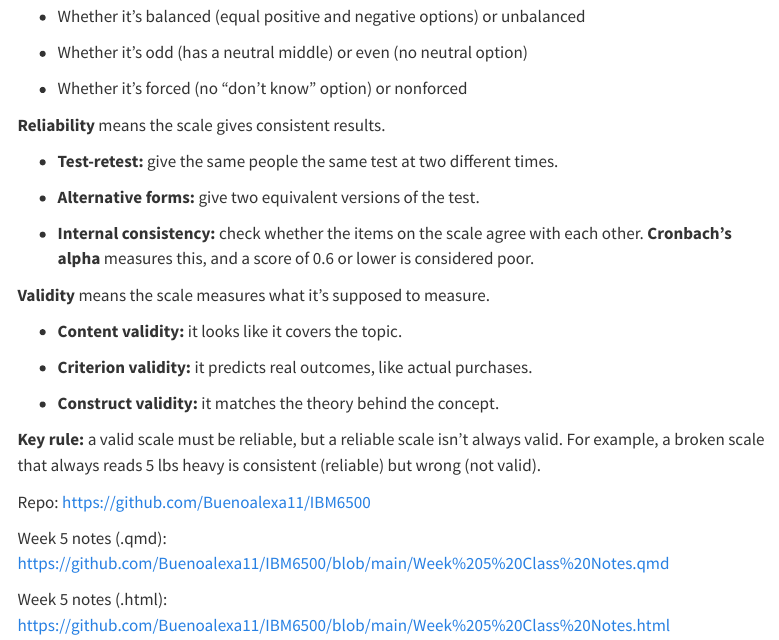
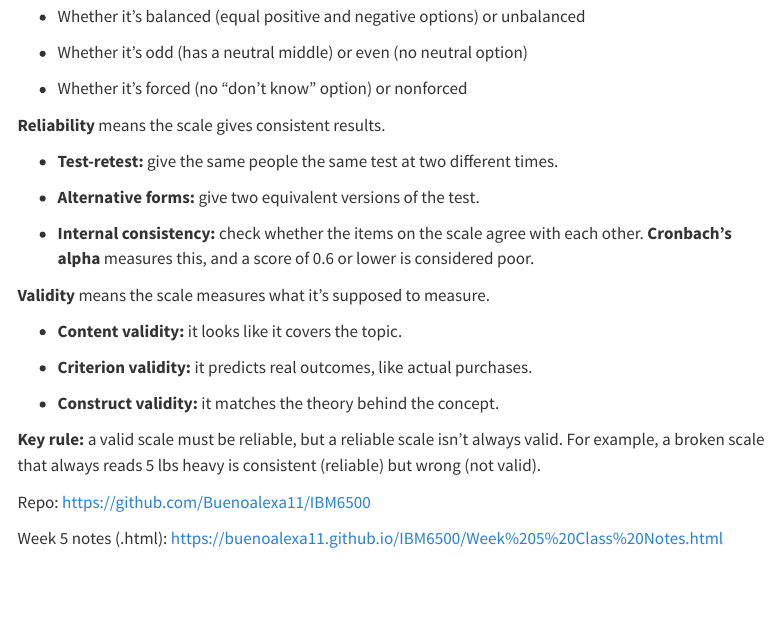
Before and after one commit to Buenoalexa11/IBM6500, a Quarto document (Week 5 Class Notes.qmd): the page in a window 1100 px wide, from 1100 px down. Rendered offline with R 4.5, knitr and Pandoc in place of Quarto, with nearby package versions; menus at the side of the page are left out.

Commit message:
Update Week 5 class notes

```diff
--- a/Week 5 Class Notes.qmd
+++ b/Week 5 Class Notes.qmd
@@ -85,8 +85,5 @@ With noncomparative scaling, each item is rated on its own, without being compar
 Repo:
 https://github.com/Buenoalexa11/IBM6500
 
-Week 5 notes (.qmd):
-https://github.com/Buenoalexa11/IBM6500/blob/main/Week%205%20Class%20Notes.qmd
-
 Week 5 notes (.html):
-https://github.com/Buenoalexa11/IBM6500/blob/main/Week%205%20Class%20Notes.html
+https://buenoalexa11.github.io/IBM6500/Week%205%20Class%20Notes.html
```
Also changed, not shown: Week 5 Class Notes.html.
